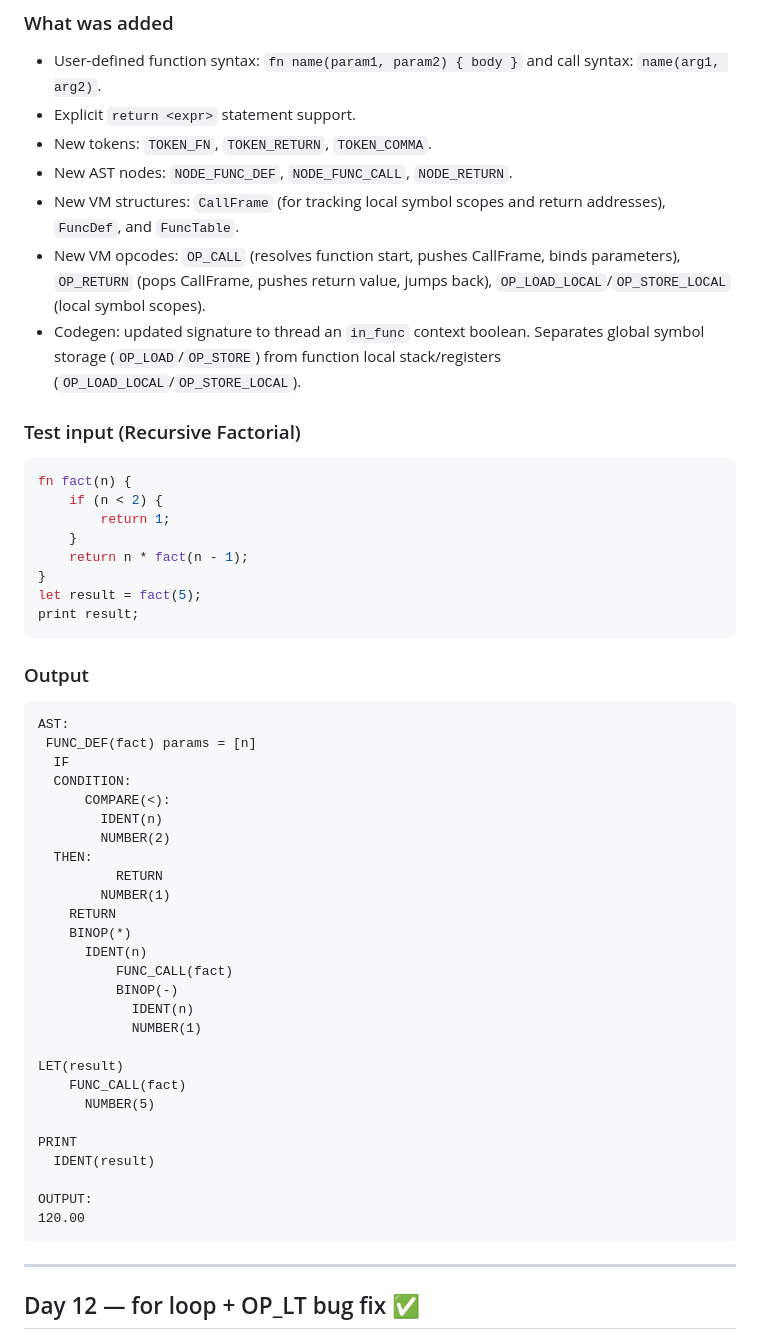
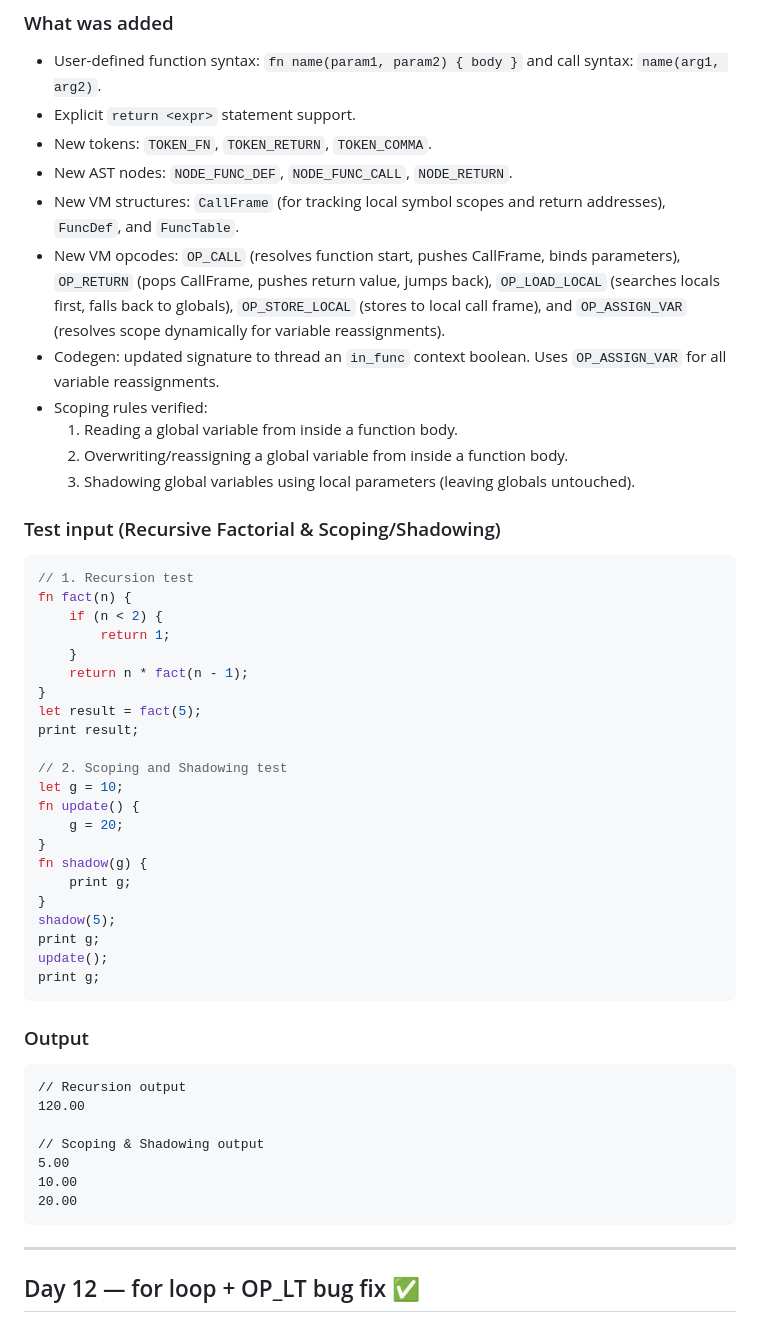
Before and after one commit to SVMK2808/toy_compiler, a Markdown page: knowledge/days.md, the part around the change. Rendered like a GitHub page.

Commit message:
Day 14: Restore Day 13 scope resolution and recursive factorial progress logs in days.md

````diff
--- a/knowledge/days.md
+++ b/knowledge/days.md
@@ -50,11 +50,16 @@ OUTPUT:
 - New tokens: `TOKEN_FN`, `TOKEN_RETURN`, `TOKEN_COMMA`.
 - New AST nodes: `NODE_FUNC_DEF`, `NODE_FUNC_CALL`, `NODE_RETURN`.
 - New VM structures: `CallFrame` (for tracking local symbol scopes and return addresses), `FuncDef`, and `FuncTable`.
-- New VM opcodes: `OP_CALL` (resolves function start, pushes CallFrame, binds parameters), `OP_RETURN` (pops CallFrame, pushes return value, jumps back), `OP_LOAD_LOCAL`/`OP_STORE_LOCAL` (local symbol scopes).
-- Codegen: updated signature to thread an `in_func` context boolean. Separates global symbol storage (`OP_LOAD`/`OP_STORE`) from function local stack/registers (`OP_LOAD_LOCAL`/`OP_STORE_LOCAL`).
+- New VM opcodes: `OP_CALL` (resolves function start, pushes CallFrame, binds parameters), `OP_RETURN` (pops CallFrame, pushes return value, jumps back), `OP_LOAD_LOCAL` (searches locals first, falls back to globals), `OP_STORE_LOCAL` (stores to local call frame), and `OP_ASSIGN_VAR` (resolves scope dynamically for variable reassignments).
+- Codegen: updated signature to thread an `in_func` context boolean. Uses `OP_ASSIGN_VAR` for all variable reassignments.
+- Scoping rules verified:
+  1. Reading a global variable from inside a function body.
+  2. Overwriting/reassigning a global variable from inside a function body.
+  3. Shadowing global variables using local parameters (leaving globals untouched).
 
-### Test input (Recursive Factorial)
+### Test input (Recursive Factorial & Scoping/Shadowing)
 ```c
+// 1. Recursion test
 fn fact(n) {
     if (n < 2) {
         return 1;
@@ -63,37 +68,30 @@ fn fact(n) {
 }
 let result = fact(5);
 print result;
+
+// 2. Scoping and Shadowing test
+let g = 10;
+fn update() {
+    g = 20;
+}
+fn shadow(g) {
+    print g;
+}
+shadow(5);
+print g;
+update();
+print g;
 ```
 
 ### Output
 ```
-AST:
- FUNC_DEF(fact) params = [n]
-  IF
-  CONDITION:
-      COMPARE(<):
-        IDENT(n)
-        NUMBER(2)
-  THEN:
-          RETURN
-        NUMBER(1)
-    RETURN
-    BINOP(*)
-      IDENT(n)
-          FUNC_CALL(fact)
-          BINOP(-)
-            IDENT(n)
-            NUMBER(1)
+// Recursion output
+120.00
 
-LET(result)
-    FUNC_CALL(fact)
-      NUMBER(5)
-
-PRINT
-  IDENT(result)
-
-OUTPUT:
-120.00
+// Scoping & Shadowing output
+5.00
+10.00
+20.00
 ```
 
 ---
````
